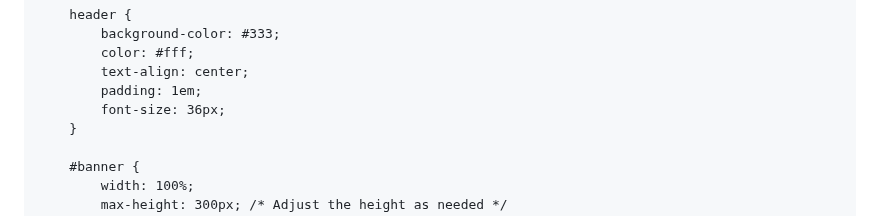
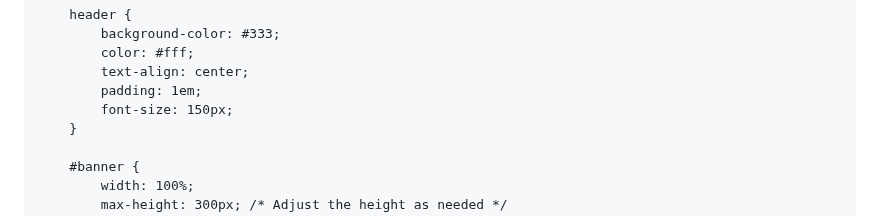
Before and after one commit to 17BarringerJosiah/17BarringerJosiah.github.io, a Markdown page: README.md, the part around the change. Rendered like a GitHub page.

```diff
--- a/README.md
+++ b/README.md
@@ -17,7 +17,7 @@
             color: #fff;
             text-align: center;
             padding: 1em;
-            font-size: 36px;
+            font-size: 150px;
         }
 
         #banner {
```
